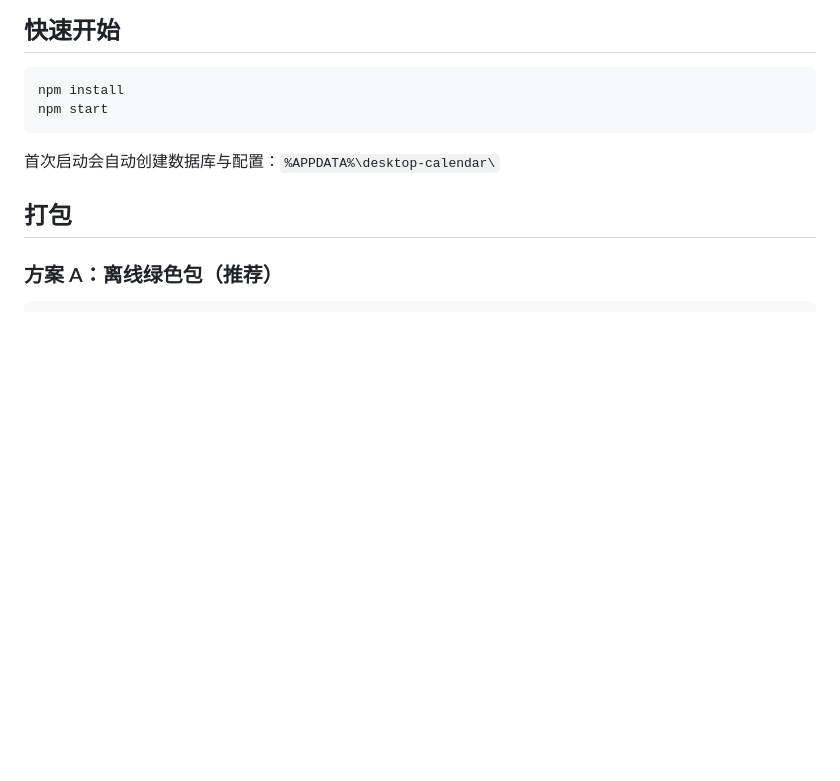
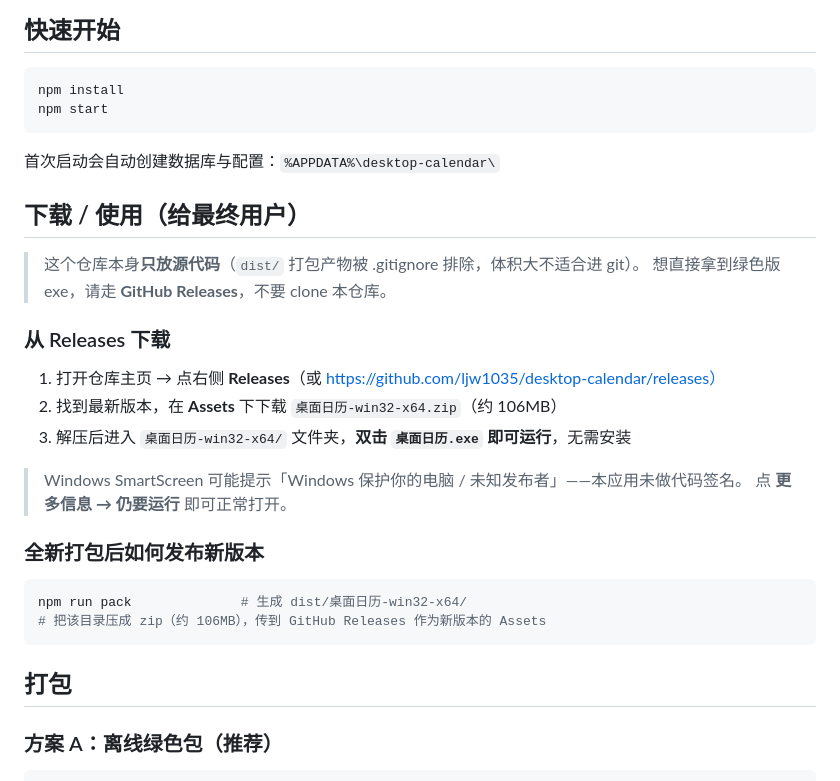
Before and after one commit to ljw1035/desktop-calendar, a Markdown page: README.md, the part around the change. GitHub-like rendering; blank space fills up the shorter version.

Commit message:
docs: README 补充「下载/使用」指引，说明 Releases 分发方式（源码仓库不含 exe）

````diff
--- a/README.md
+++ b/README.md
@@ -59,6 +59,27 @@ npm start
 
 首次启动会自动创建数据库与配置：`%APPDATA%\desktop-calendar\`
 
+## 下载 / 使用（给最终用户）
+
+> 这个仓库本身**只放源代码**（`dist/` 打包产物被 .gitignore 排除，体积大不适合进 git）。
+> 想直接拿到绿色版 exe，请走 **GitHub Releases**，不要 clone 本仓库。
+
+### 从 Releases 下载
+
+1. 打开仓库主页 → 点右侧 **Releases**（或 https://github.com/ljw1035/desktop-calendar/releases）
+2. 找到最新版本，在 **Assets** 下下载 `桌面日历-win32-x64.zip`（约 106MB）
+3. 解压后进入 `桌面日历-win32-x64/` 文件夹，**双击 `桌面日历.exe` 即可运行**，无需安装
+
+> Windows SmartScreen 可能提示「Windows 保护你的电脑 / 未知发布者」——本应用未做代码签名。
+> 点 **更多信息 → 仍要运行** 即可正常打开。
+
+### 全新打包后如何发布新版本
+
+```bash
+npm run pack              # 生成 dist/桌面日历-win32-x64/
+# 把该目录压成 zip（约 106MB），传到 GitHub Releases 作为新版本的 Assets
+```
+
 ## 打包
 
 ### 方案 A：离线绿色包（推荐）
````
